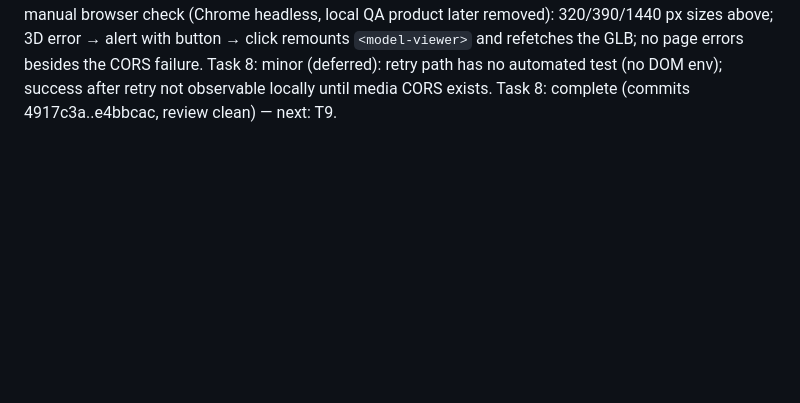
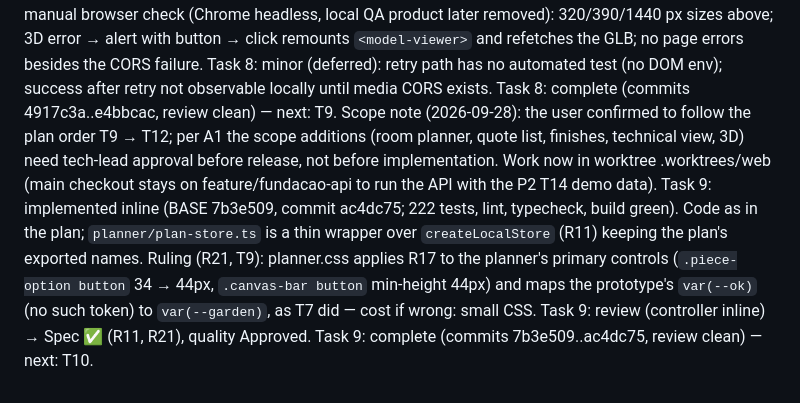
Before and after one commit to PPP-Group/Franccino, a Markdown page: docs/handoff/p4-web-paginas-ledger.md, the part around the change. Drawn GitHub-style; blank space fills up the shorter version.

Commit message:
docs: registra a P4 T9 no ledger
Co-Authored-By: Claude Opus 5.5 <noreply@anthropic.com>

```diff
--- a/docs/handoff/p4-web-paginas-ledger.md
+++ b/docs/handoff/p4-web-paginas-ledger.md
@@ -68,3 +68,8 @@ Task 8: finding (outside T8): media CORS. model-viewer fetches the GLB cross-ori
 Task 8: manual browser check (Chrome headless, local QA product later removed): 320/390/1440 px sizes above; 3D error → alert with button → click remounts `<model-viewer>` and refetches the GLB; no page errors besides the CORS failure.
 Task 8: minor (deferred): retry path has no automated test (no DOM env); success after retry not observable locally until media CORS exists.
 Task 8: complete (commits 4917c3a..e4bbcac, review clean) — next: T9.
+Scope note (2026-09-28): the user confirmed to follow the plan order T9 → T12; per A1 the scope additions (room planner, quote list, finishes, technical view, 3D) need tech-lead approval before release, not before implementation. Work now in worktree .worktrees/web (main checkout stays on feature/fundacao-api to run the API with the P2 T14 demo data).
+Task 9: implemented inline (BASE 7b3e509, commit ac4dc75; 222 tests, lint, typecheck, build green). Code as in the plan; `planner/plan-store.ts` is a thin wrapper over `createLocalStore` (R11) keeping the plan's exported names.
+Ruling (R21, T9): planner.css applies R17 to the planner's primary controls (`.piece-option button` 34 → 44px, `.canvas-bar button` min-height 44px) and maps the prototype's `var(--ok)` (no such token) to `var(--garden)`, as T7 did — cost if wrong: small CSS.
+Task 9: review (controller inline) → Spec ✅ (R11, R21), quality Approved.
+Task 9: complete (commits 7b3e509..ac4dc75, review clean) — next: T10.
```
